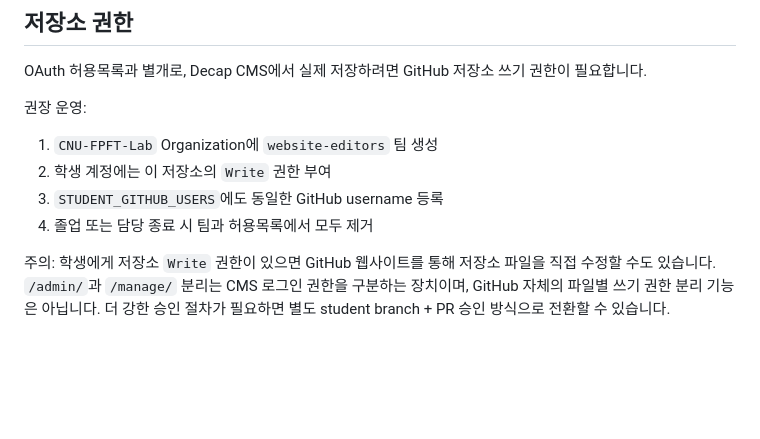
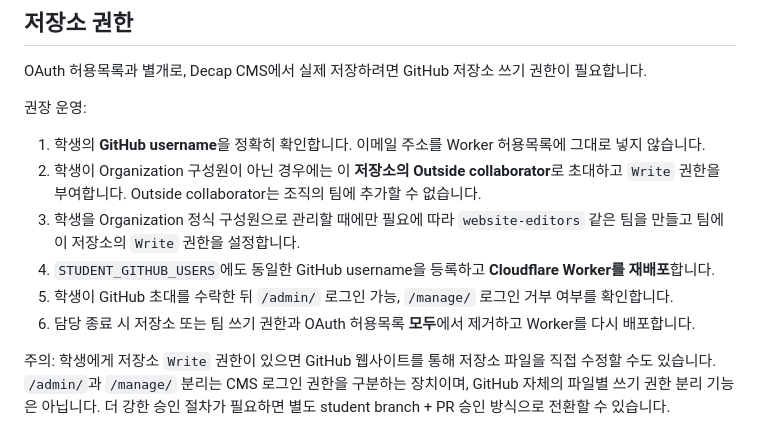
Before and after one commit to CNU-FPFT-Lab/cnu-fpft-lab.github.io, a Markdown page: oauth-proxy/README.md, the part around the change. Rendered like a GitHub page; blank space fills up the shorter version.

Commit message:
Clarify outside collaborator registration and role limits

```diff
--- a/oauth-proxy/README.md
+++ b/oauth-proxy/README.md
@@ -70,10 +70,12 @@ OAuth 허용목록과 별개로, Decap CMS에서 실제 저장하려면 GitHub
 
 권장 운영:
 
-1. `CNU-FPFT-Lab` Organization에 `website-editors` 팀 생성
-2. 학생 계정에는 이 저장소의 `Write` 권한 부여
-3. `STUDENT_GITHUB_USERS`에도 동일한 GitHub username 등록
-4. 졸업 또는 담당 종료 시 팀과 허용목록에서 모두 제거
+1. 학생의 **GitHub username**을 정확히 확인합니다. 이메일 주소를 Worker 허용목록에 그대로 넣지 않습니다.
+2. 학생이 Organization 구성원이 아닌 경우에는 이 **저장소의 Outside collaborator**로 초대하고 `Write` 권한을 부여합니다. Outside collaborator는 조직의 팀에 추가할 수 없습니다.
+3. 학생을 Organization 정식 구성원으로 관리할 때에만 필요에 따라 `website-editors` 같은 팀을 만들고 팀에 이 저장소의 `Write` 권한을 설정합니다.
+4. `STUDENT_GITHUB_USERS`에도 동일한 GitHub username을 등록하고 **Cloudflare Worker를 재배포**합니다.
+5. 학생이 GitHub 초대를 수락한 뒤 `/admin/` 로그인 가능, `/manage/` 로그인 거부 여부를 확인합니다.
+6. 담당 종료 시 저장소 또는 팀 쓰기 권한과 OAuth 허용목록 **모두**에서 제거하고 Worker를 다시 배포합니다.
 
 주의: 학생에게 저장소 `Write` 권한이 있으면 GitHub 웹사이트를 통해 저장소 파일을 직접 수정할 수도 있습니다. `/admin/`과 `/manage/` 분리는 CMS 로그인 권한을 구분하는 장치이며, GitHub 자체의 파일별 쓰기 권한 분리 기능은 아닙니다. 더 강한 승인 절차가 필요하면 별도 student branch + PR 승인 방식으로 전환할 수 있습니다.
 
```
